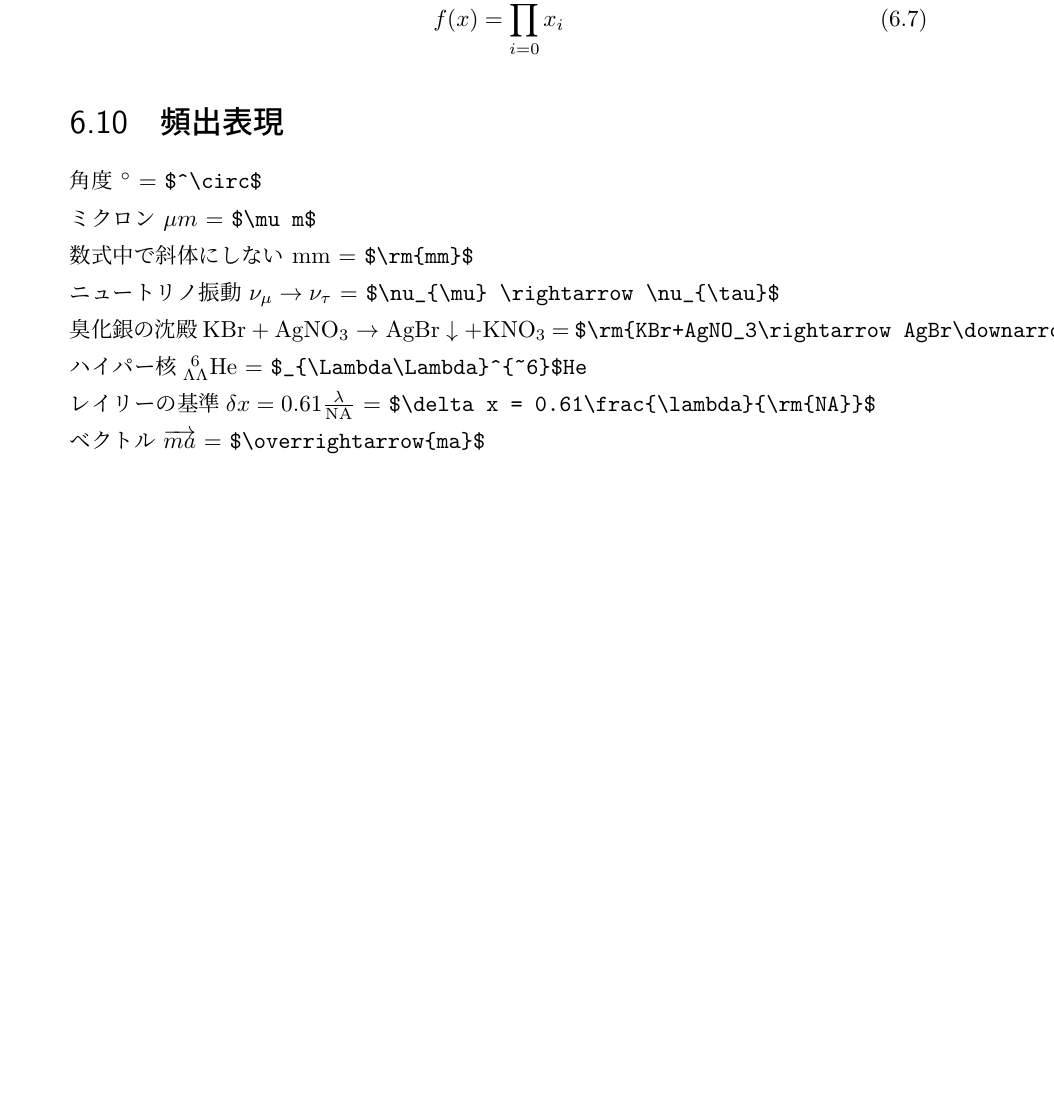
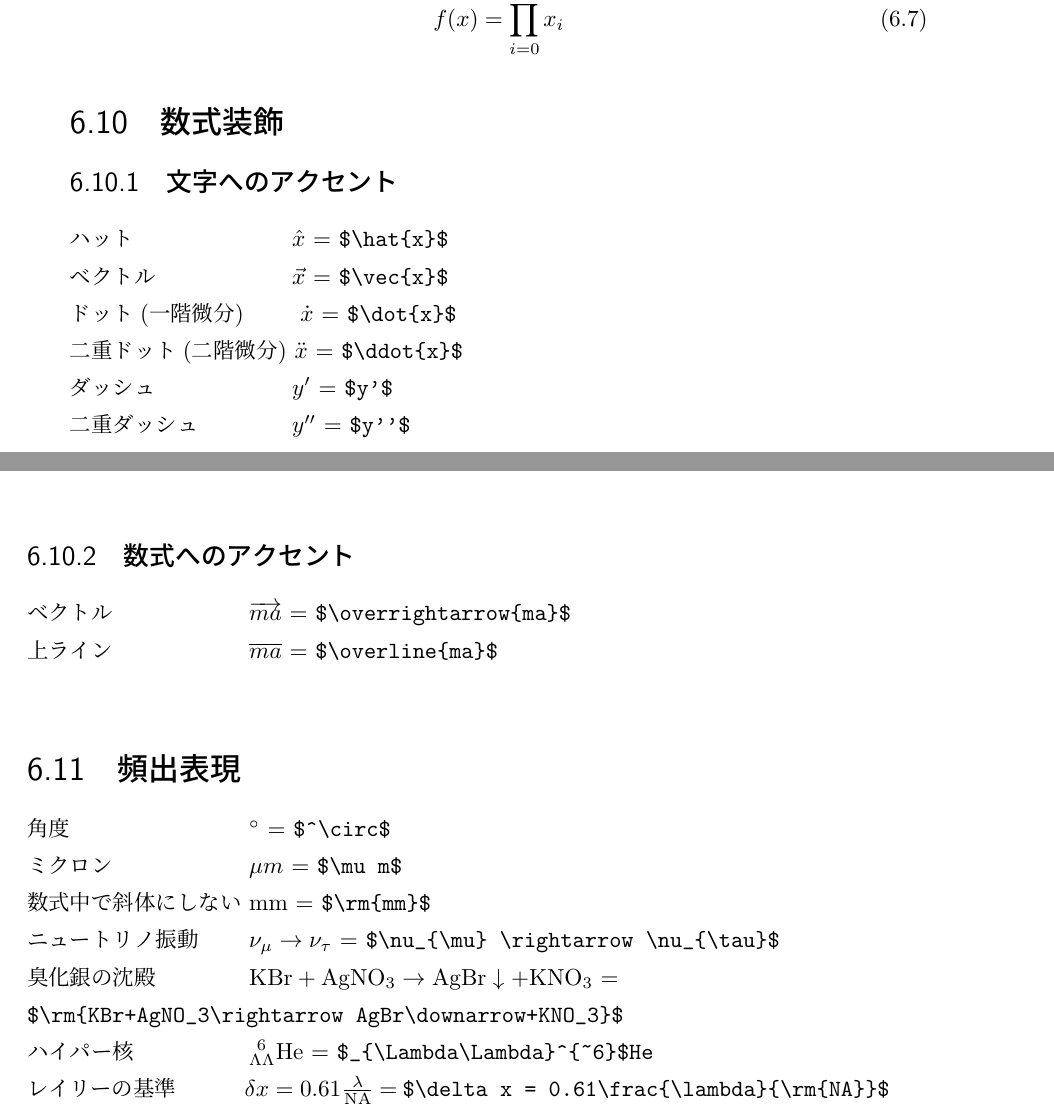
Before and after one commit to yoshimotomasahir/tex-sample, a LaTeX thesis (sample.tex): part of page 22 of 29 before the commit and two parts of pages 22 and 23 of 29 after it, the two joined at a grey line, cut so that both start at the same text, the shorter picture padded with empty space. Compiled offline with pLaTeX and dvipdfmx.

Commit message:
数式装飾のセクションを追加

```diff
--- a/sample.tex
+++ b/sample.tex
@@ -511,18 +511,31 @@ e&=|\!| 負の空白
 \begin{equation} f(x) = \sum_{i=0}^n x_i \end{equation}
 
 \begin{equation}  f(x) = \prod_{i=0}^n x_i \end{equation}
+\section{数式装飾}
+\subsection{文字へのアクセント}
+\noindent
+ハット　　　　　　　 $\hat{x}$ = \verb|$\hat{x}$|\\
+ベクトル　　　　　　 $\vec{x}$ = \verb|$\vec{x}$|\\
+ドット(一階微分)　　 $\dot{x}$ = \verb|$\dot{x}$|\\
+二重ドット(二階微分) $\ddot{x}$ = \verb|$\ddot{x}$|\\
+ダッシュ　　　　　　 $y'$ = \verb|$y'$|\\
+二重ダッシュ　　　　 $y''$ = \verb|$y''$|\\
+\subsection{数式へのアクセント}
+\noindent
+ベクトル　　　　　　 $\overrightarrow{ma}$ = \verb|$\overrightarrow{ma}$|\\
+上ライン　　　　　　 $\overline{ma}$ = \verb|$\overline{ma}$|\\
 \section{頻出表現}
 \label{sec:frequent}
 \noindent
-角度 $^\circ$ = \verb|$^\circ$|\\
-ミクロン $\mu m$ = \verb|$\mu m$|\\
+角度　　　　　　　　 $^\circ$ = \verb|$^\circ$|\\
+ミクロン　　　　　　 $\mu m$ = \verb|$\mu m$|\\
 数式中で斜体にしない $\rm{mm}$ = \verb|$\rm{mm}$|\\
-ニュートリノ振動 $\nu_{\mu} \rightarrow \nu_{\tau}$ = \verb|$\nu_{\mu} \rightarrow \nu_{\tau}$|\\
-臭化銀の沈殿 $\rm{KBr+AgNO_3\rightarrow AgBr\downarrow+KNO_3}$ = \verb|$\rm{KBr+AgNO_3\rightarrow AgBr\downarrow+KNO_3}$|\\
-ハイパー核$_{\Lambda\Lambda}^{~6}$He = \verb|$_{\Lambda\Lambda}^{~6}$He|\\
-レイリーの基準$\delta x = 0.61\frac{\lambda}{\rm{NA}}$ = \verb|$\delta x = 0.61\frac{\lambda}{\rm{NA}}$|\\
-ベクトル $\overrightarrow{ma}$ = \verb|$\overrightarrow{ma}$|\\
-三角関数 $\sin\theta \cos\phi \tan\alpha$ = \verb|$\sin\theta \cos\phi \tan\alpha$|
+ニュートリノ振動　　 $\nu_{\mu} \rightarrow \nu_{\tau}$ = \verb|$\nu_{\mu} \rightarrow \nu_{\tau}$|\\
+臭化銀の沈殿　　　　 $\rm{KBr+AgNO_3\rightarrow AgBr\downarrow+KNO_3}$ = \\
+\verb|$\rm{KBr+AgNO_3\rightarrow AgBr\downarrow+KNO_3}$|\\
+ハイパー核　　　　　 $_{\Lambda\Lambda}^{~6}$He = \verb|$_{\Lambda\Lambda}^{~6}$He|\\
+レイリーの基準　　　 $\delta x = 0.61\frac{\lambda}{\rm{NA}}$ = \verb|$\delta x = 0.61\frac{\lambda}{\rm{NA}}$|\\
+三角関数　　　　　　 $\sin\theta \cos\phi \tan\alpha$ = \verb|$\sin\theta \cos\phi \tan\alpha$|
 
 \section{Tips}
 Wikipediaの数式は\LaTeX の数式表記になっているので、欲しい関数は編集からソースを見るとよい。一粒子系のシュレーディンガー方程式もWikipediaからのコピペである。
```
